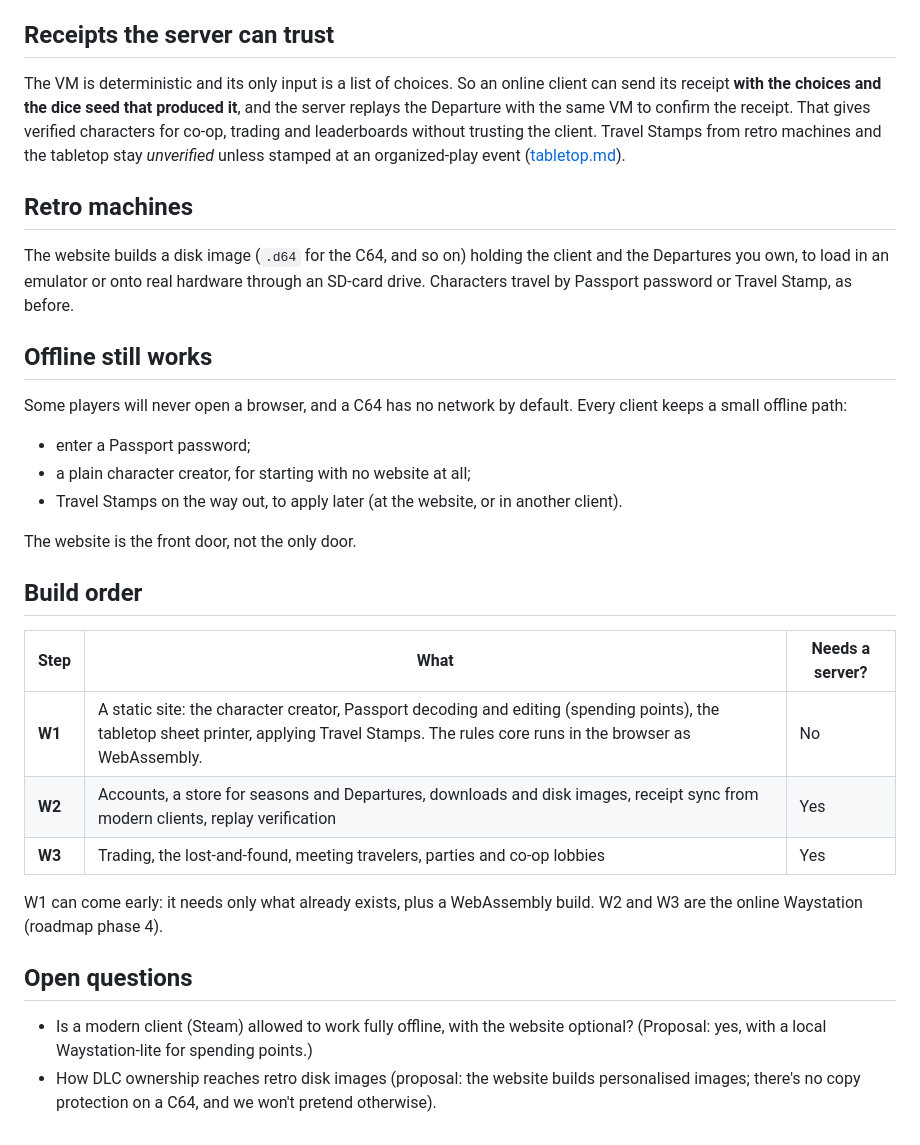
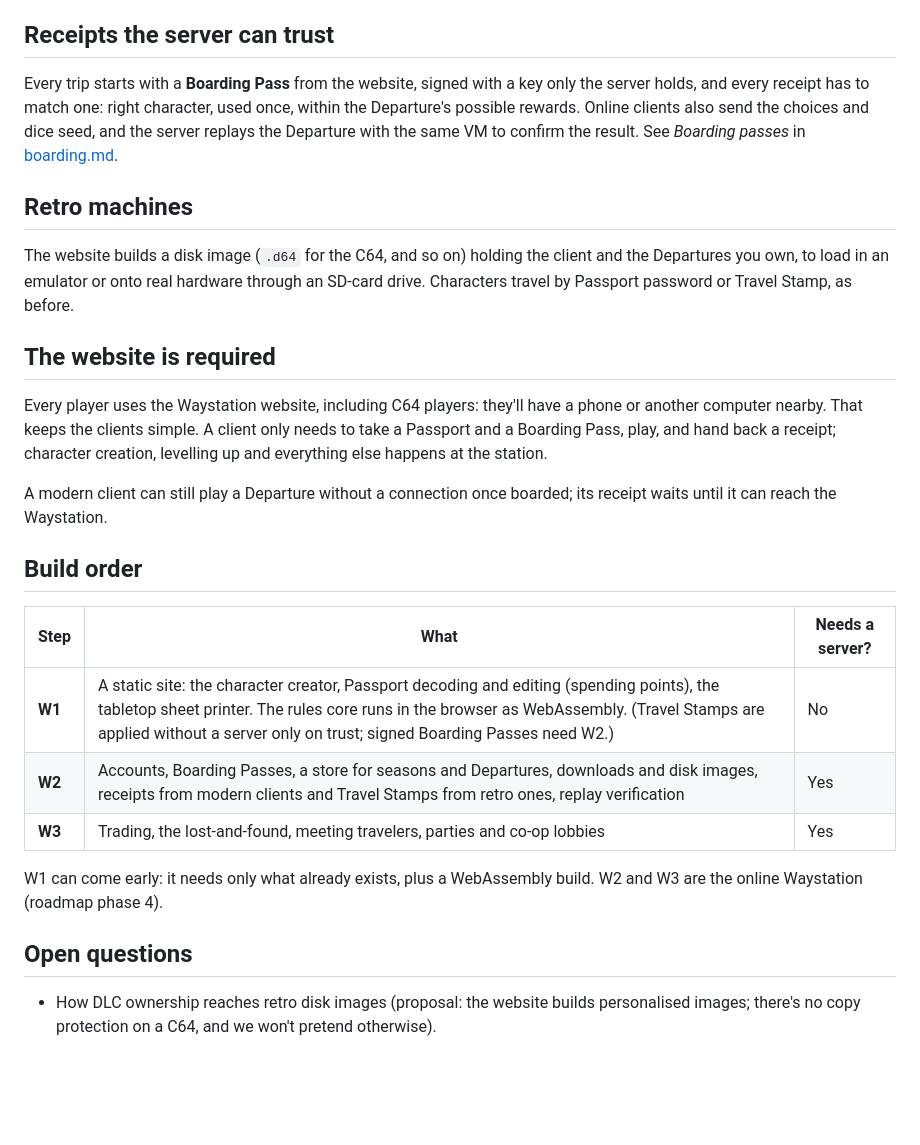
Before and after one commit to jedi12many/a-platform-between, a Markdown page: docs/waystation-web.md, the part around the change. Rendered like a GitHub page; blank space fills up the shorter version.

```diff
--- a/docs/waystation-web.md
+++ b/docs/waystation-web.md
@@ -30,12 +30,11 @@ written in Quest Script and played by the same VM in the browser.
 
 ## Receipts the server can trust
 
-The VM is deterministic and its only input is a list of choices. So an online client can
-send its receipt **with the choices and the dice seed that produced it**, and the server
-replays the Departure with the same VM to confirm the receipt. That gives verified
-characters for co-op, trading and leaderboards without trusting the client. Travel
-Stamps from retro machines and the tabletop stay *unverified* unless stamped at an
-organized-play event ([tabletop.md](tabletop.md)).
+Every trip starts with a **Boarding Pass** from the website, signed with a key only the
+server holds, and every receipt has to match one: right character, used once, within the
+Departure's possible rewards. Online clients also send the choices and dice seed, and the
+server replays the Departure with the same VM to confirm the result. See *Boarding
+passes* in [boarding.md](boarding.md).
 
 ## Retro machines
 
@@ -43,23 +42,22 @@ The website builds a disk image (`.d64` for the C64, and so on) holding the clie
 Departures you own, to load in an emulator or onto real hardware through an SD-card
 drive. Characters travel by Passport password or Travel Stamp, as before.
 
-## Offline still works
+## The website is required
 
-Some players will never open a browser, and a C64 has no network by default. Every
-client keeps a small offline path:
+Every player uses the Waystation website, including C64 players: they'll have a phone or
+another computer nearby. That keeps the clients simple. A client only needs to take a
+Passport and a Boarding Pass, play, and hand back a receipt; character creation, levelling
+up and everything else happens at the station.
 
-- enter a Passport password;
-- a plain character creator, for starting with no website at all;
-- Travel Stamps on the way out, to apply later (at the website, or in another client).
-
-The website is the front door, not the only door.
+A modern client can still play a Departure without a connection once boarded; its receipt
+waits until it can reach the Waystation.
 
 ## Build order
 
 | Step | What | Needs a server? |
 |---|---|---|
-| **W1** | A static site: the character creator, Passport decoding and editing (spending points), the tabletop sheet printer, applying Travel Stamps. The rules core runs in the browser as WebAssembly. | No |
-| **W2** | Accounts, a store for seasons and Departures, downloads and disk images, receipt sync from modern clients, replay verification | Yes |
+| **W1** | A static site: the character creator, Passport decoding and editing (spending points), the tabletop sheet printer. The rules core runs in the browser as WebAssembly. (Travel Stamps are applied without a server only on trust; signed Boarding Passes need W2.) | No |
+| **W2** | Accounts, Boarding Passes, a store for seasons and Departures, downloads and disk images, receipts from modern clients and Travel Stamps from retro ones, replay verification | Yes |
 | **W3** | Trading, the lost-and-found, meeting travelers, parties and co-op lobbies | Yes |
 
 W1 can come early: it needs only what already exists, plus a WebAssembly build. W2 and
@@ -67,7 +65,5 @@ W3 are the online Waystation (roadmap phase 4).
 
 ## Open questions
 
-- Is a modern client (Steam) allowed to work fully offline, with the website optional?
-  (Proposal: yes, with a local Waystation-lite for spending points.)
 - How DLC ownership reaches retro disk images (proposal: the website builds personalised
   images; there's no copy protection on a C64, and we won't pretend otherwise).
```
Also changed, not shown: docs/boarding.md (+42 -8 lines), docs/engine-plan.md (+3 -3 lines).
